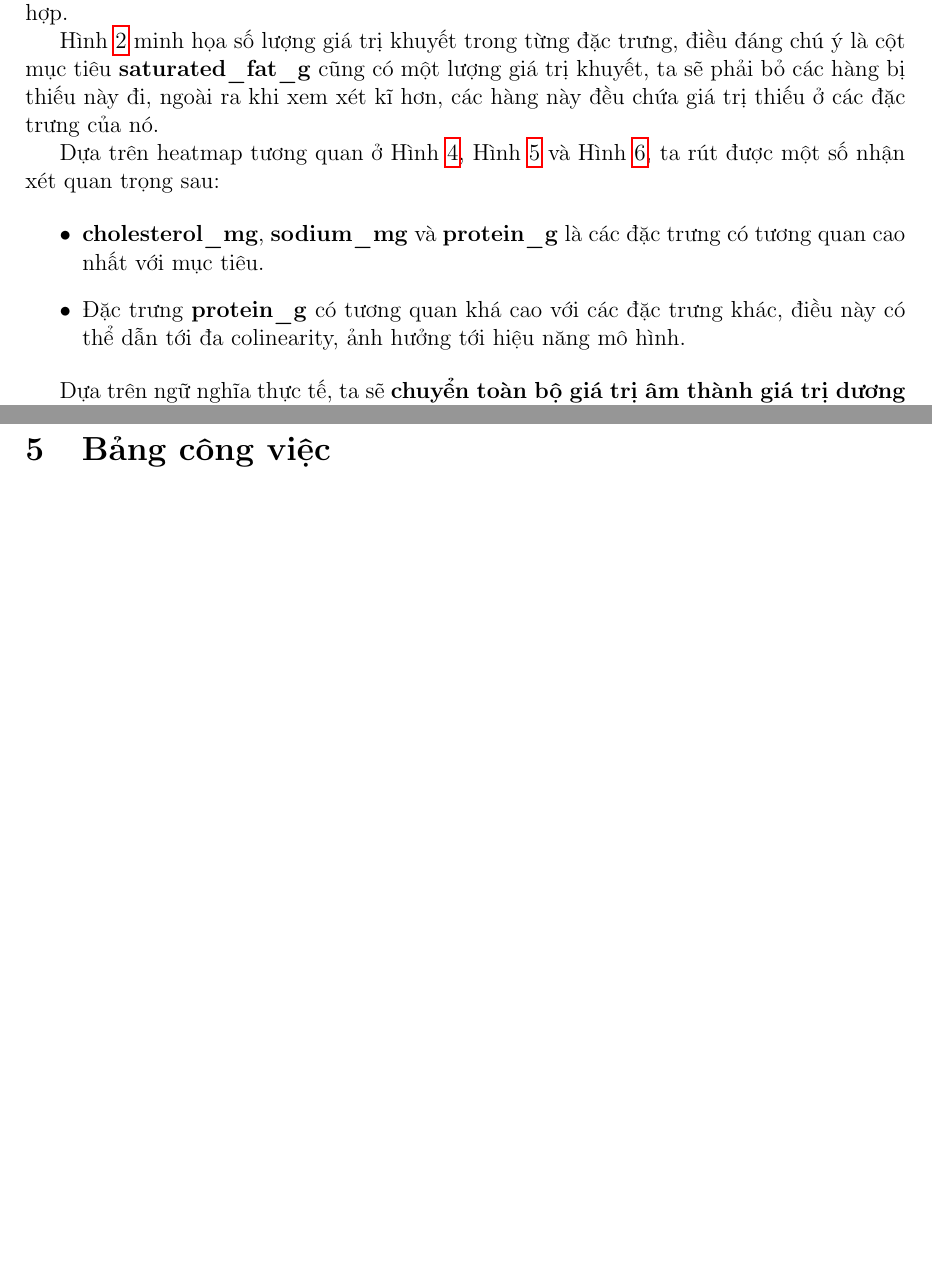
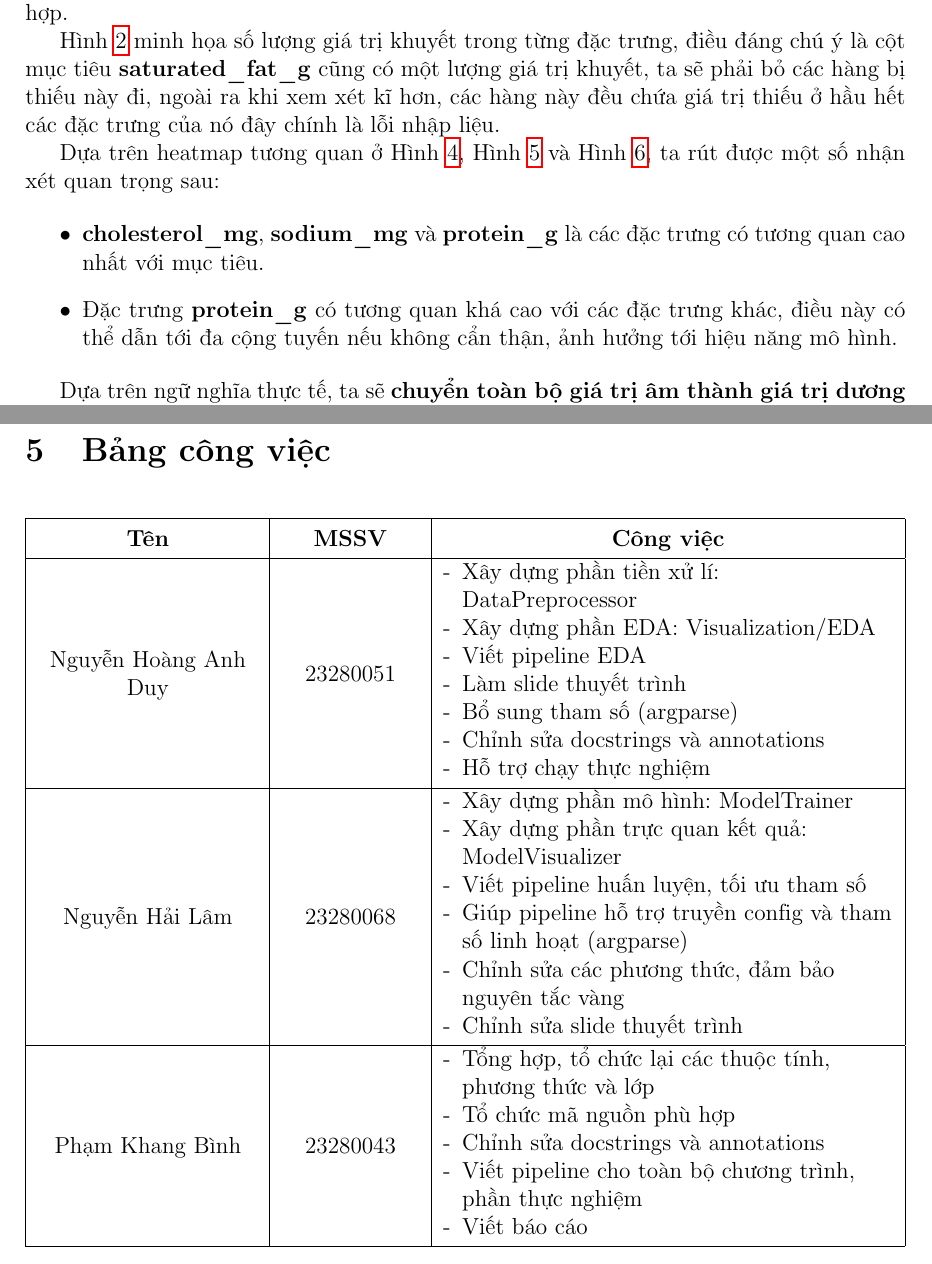
Before and after one commit to khangbinhdl/Python-Cho-KHDL, a LaTeX document (docs/report/report.tex): two parts of pages 6 and 19 of 19, joined at a grey line, cut so that both start at the same text, the shorter picture padded with empty space. Compiled offline with pdfLaTeX.

Commit message:
chỉnh sửa báo cáo

```diff
--- a/docs/report/report.tex
+++ b/docs/report/report.tex
@@ -11,6 +11,9 @@
 \usepackage{geometry}            % Tùy chỉnh lề trang
 \usepackage{hyperref}            % Tạo hyperlink và link mục lục
 \usepackage{float}               % Hỗ trợ tùy chọn float [H]
+\usepackage{tabularx}
+\usepackage{booktabs}
+\renewcommand{\tabularxcolumn}[1]{m{#1}}
 \geometry{a4paper, margin=2.5cm}
 
 
@@ -169,13 +172,13 @@ Các cột được loại bỏ:
 \subsection{Phân tích dữ liệu}
 \indent \indent Bộ dữ liệu này có phân phối lệch phải với toàn bộ đặc trưng, chứa khá nhiều giá trị ngoại lai (outliers), ta sẽ phải xem xét để quyết định áp dụng các phương pháp xử lý phù hợp.
 
-Hình~\ref{fig:missing} minh họa số lượng giá trị khuyết trong từng đặc trưng, điều đáng chú ý là cột mục tiêu \textbf{saturated\_fat\_g} cũng có một lượng giá trị khuyết, ta sẽ phải bỏ các hàng bị thiếu này đi, ngoài ra khi xem xét kĩ hơn, các hàng này đều chứa giá trị thiếu ở các đặc trưng của nó.
+Hình~\ref{fig:missing} minh họa số lượng giá trị khuyết trong từng đặc trưng, điều đáng chú ý là cột mục tiêu \textbf{saturated\_fat\_g} cũng có một lượng giá trị khuyết, ta sẽ phải bỏ các hàng bị thiếu này đi, ngoài ra khi xem xét kĩ hơn, các hàng này đều chứa giá trị thiếu ở hầu hết các đặc trưng của nó đây chính là lỗi nhập liệu.
 
 Dựa trên heatmap tương quan ở Hình~\ref{fig:heatmap_pearson}, Hình~\ref{fig:heatmap_spearman} và Hình~\ref{fig:heatmap_kendall}, ta rút được một số nhận xét quan trọng sau:
 
 \begin{itemize}
     \item \textbf{cholesterol\_mg}, \textbf{sodium\_mg} và \textbf{protein\_g} là các đặc trưng có tương quan cao nhất với mục tiêu.
-    \item Đặc trưng \textbf{protein\_g} có tương quan khá cao với các đặc trưng khác, điều này có thể dẫn tới đa colinearity, ảnh hưởng tới hiệu năng mô hình.
+    \item Đặc trưng \textbf{protein\_g} có tương quan khá cao với các đặc trưng khác, điều này có thể dẫn tới đa cộng tuyến nếu không cẩn thận, ảnh hưởng tới hiệu năng mô hình.
 \end{itemize}
 
 Dựa trên ngữ nghĩa thực tế, ta sẽ \textbf{chuyển toàn bộ giá trị âm thành giá trị dương} (nếu có tại đây chính là lỗi nhập liệu—typo).
@@ -631,4 +634,62 @@ Mặc dù \textbf{sugars\_g} không có độ tương quan cao với mục tiêu
 
 \section{Bảng công việc}
+\begin{table}[h!]
+    \centering
+    \renewcommand{\arraystretch}{1.4}
+    % Định nghĩa list mới tên là "dashlist" để code gọn hơn
+    % label=- : Dùng dấu gạch ngang
+    % nosep   : Bỏ khoảng cách thừa
+    % leftmargin=* : Căn lề tự động đẹp
+    % after=\strut : Đảm bảo dòng cuối không bị mất chân chữ
+    \newlist{dashlist}{itemize}{1}
+    \setlist[dashlist]{label=-, nosep, leftmargin=*, after=\strut}
+
+    \begin{tabularx}{\textwidth}{|
+        >{\centering\arraybackslash}m{4cm}|
+        >{\centering\arraybackslash}m{2.5cm}|
+        >{\raggedright\arraybackslash}X|
+    }
+    \hline
+    \textbf{Tên} & \textbf{MSSV} & \multicolumn{1}{c|}{\textbf{Công việc}} \\ \hline
+
+    % Hàng 1
+    Nguyễn Hoàng Anh Duy & 23280051 &
+    \begin{dashlist}
+        \item Xây dựng phần tiền xử lí: DataPreprocessor
+        \item Xây dựng phần EDA: Visualization/EDA
+        \item Viết pipeline EDA
+        \item Làm slide thuyết trình
+        \item Bổ sung tham số (argparse)
+        \item Chỉnh sửa docstrings và annotations
+        \item Hỗ trợ chạy thực nghiệm
+    \end{dashlist}
+    \\ \hline
+
+    % Hàng 2
+    Nguyễn Hải Lâm & 23280068 &
+    \begin{dashlist}
+        \item Xây dựng phần mô hình: ModelTrainer
+        \item Xây dựng phần trực quan kết quả: ModelVisualizer
+        \item Viết pipeline huấn luyện, tối ưu tham số
+        \item Giúp pipeline hỗ trợ truyền config và tham số linh hoạt (argparse)
+        \item Chỉnh sửa các phương thức, đảm bảo nguyên tắc vàng
+        \item Chỉnh sửa slide thuyết trình
+    \end{dashlist}
+    \\ \hline
+
+    % Hàng 3
+    Phạm Khang Bình & 23280043 &
+    \begin{dashlist}
+        \item Tổng hợp, tổ chức lại các thuộc tính, phương thức và lớp
+        \item Tổ chức mã nguồn phù hợp
+        \item Chỉnh sửa docstrings và annotations
+        \item Viết pipeline cho toàn bộ chương trình, phần thực nghiệm
+        \item Viết báo cáo
+    \end{dashlist}
+    \\ \hline
+
+    \end{tabularx}
+\end{table}
+
 
 \end{document}
```
Also changed, not shown: docs/report/report.pdf, docs/report/report.tex (6 more changed lines).
